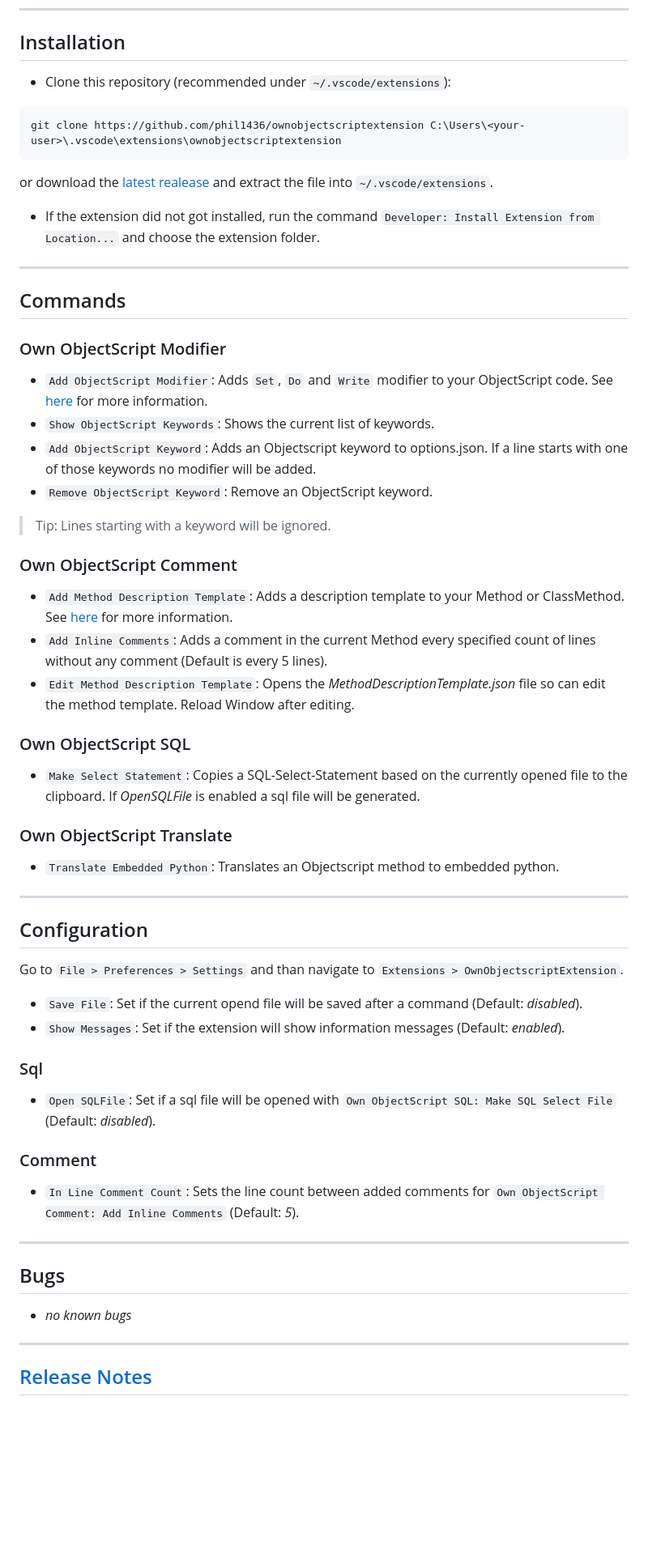
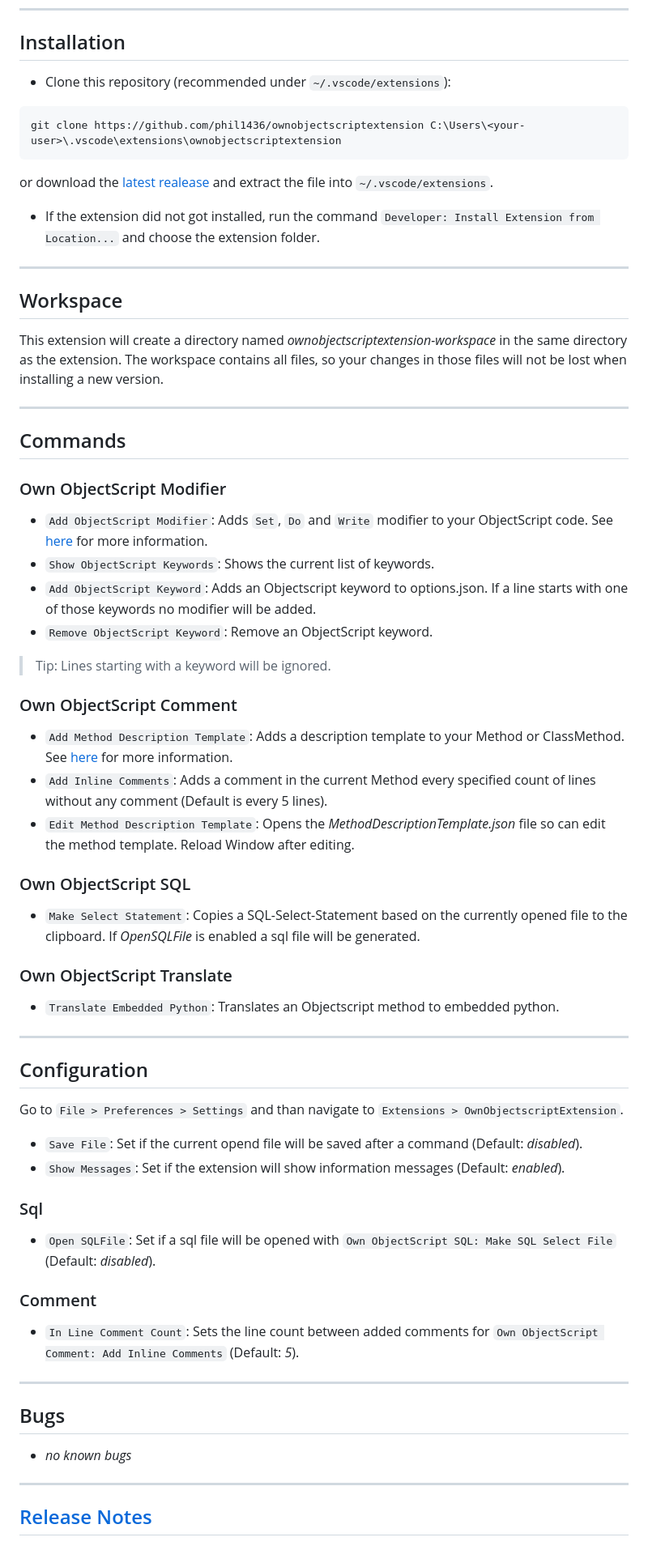
Before and after one commit to intersystems-dach/ownobjectscriptextension, a Markdown page: README.md, the part around one of its changes. Shown at 81% size. Drawn GitHub-style; blank space fills up the shorter version.

`````diff
--- a/README.md
+++ b/README.md
@@ -71,15 +69,21 @@ The [InterSystems ObjectScript Extension](https://intersystems-community.github.
 
 ## Installation
 
-* Clone this repository (recommended under `~/.vscode/extensions`):
+-  Clone this repository (recommended under `~/.vscode/extensions`):
 
-````shell
+```shell
 git clone https://github.com/phil1436/ownobjectscriptextension C:\Users\<your-user>\.vscode\extensions\ownobjectscriptextension
-````
+```
 
 or download the [latest realease](https://github.com/phil1436/ownobjectscriptextension/releases/latest) and extract the file into `~/.vscode/extensions`.
 
-* If the extension did not got installed, run the command `Developer: Install Extension from Location...` and choose the extension folder.
+-  If the extension did not got installed, run the command `Developer: Install Extension from Location...` and choose the extension folder.
+
+---
+
+## Workspace
+
+This extension will create a directory named _ownobjectscriptextension-workspace_ in the same directory as the extension. The workspace contains all files, so your changes in those files will not be lost when installing a new version.
 
 ---
 
@@ -87,26 +91,26 @@ or download the [latest realease](https://github.com/phil1436/ownobjectscriptext
 
 ### Own ObjectScript Modifier
 
-* `Add ObjectScript Modifier`: Adds `Set`, `Do` and `Write` modifier to your ObjectScript code. See [here](https://github.com/phil1436/ownobjectscriptextension#add-objectscript-modifier) for more information.
-* `Show ObjectScript Keywords`: Shows the current list of keywords.
-* `Add ObjectScript Keyword`: Adds an Objectscript keyword to options.json. If a line starts with one of those keywords no modifier will be added.
-* `Remove ObjectScript Keyword`: Remove an ObjectScript keyword.
+-  `Add ObjectScript Modifier`: Adds `Set`, `Do` and `Write` modifier to your ObjectScript code. See [here](https://github.com/phil1436/ownobjectscriptextension#add-objectscript-modifier) for more information.
+-  `Show ObjectScript Keywords`: Shows the current list of keywords.
+-  `Add ObjectScript Keyword`: Adds an Objectscript keyword to options.json. If a line starts with one of those keywords no modifier will be added.
+-  `Remove ObjectScript Keyword`: Remove an ObjectScript keyword.
 
 > Tip: Lines starting with a keyword will be ignored.
 
 ### Own ObjectScript Comment
 
-* `Add Method Description Template`: Adds a description template to your Method or ClassMethod. See [here](https://github.com/phil1436/ownobjectscriptextension#add-method-description-template) for more information.
-* `Add Inline Comments`: Adds a comment in the current Method every specified count of lines without any comment (Default is every 5 lines).
-* `Edit Method Description Template`: Opens the *MethodDescriptionTemplate.json* file so can edit the method template. Reload Window after editing.
+-  `Add Method Description Template`: Adds a description template to your Method or ClassMethod. See [here](https://github.com/phil1436/ownobjectscriptextension#add-method-description-template) for more information.
+-  `Add Inline Comments`: Adds a comment in the current Method every specified count of lines without any comment (Default is every 5 lines).
+-  `Edit Method Description Template`: Opens the _MethodDescriptionTemplate.json_ file so can edit the method template. Reload Window after editing.
 
 ### Own ObjectScript SQL
 
-* `Make Select Statement`: Copies a SQL-Select-Statement based on the currently opened file to the clipboard. If *OpenSQLFile* is enabled a sql file will be generated.
+-  `Make Select Statement`: Copies a SQL-Select-Statement based on the currently opened file to the clipboard. If _OpenSQLFile_ is enabled a sql file will be generated.
 
 ### Own ObjectScript Translate
 
-* `Translate Embedded Python`: Translates an Objectscript method to embedded python.
+-  `Translate Embedded Python`: Translates an Objectscript method to embedded python.
 
 ---
 
@@ -114,22 +118,22 @@ or download the [latest realease](https://github.com/phil1436/ownobjectscriptext
 
 Go to `File > Preferences > Settings` and than navigate to `Extensions > OwnObjectscriptExtension`.
 
-* `Save File`: Set if the current opend file will be saved after a command (Default: *disabled*).
-* `Show Messages`: Set if the extension will show information messages (Default: *enabled*).
+-  `Save File`: Set if the current opend file will be saved after a command (Default: _disabled_).
+-  `Show Messages`: Set if the extension will show information messages (Default: _enabled_).
 
 ### Sql
 
-* `Open SQLFile`: Set if a sql file will be opened with `Own ObjectScript SQL: Make SQL Select File` (Default: *disabled*).
+-  `Open SQLFile`: Set if a sql file will be opened with `Own ObjectScript SQL: Make SQL Select File` (Default: _disabled_).
 
 ### Comment
 
-* `In Line Comment Count`: Sets the line count between added comments for `Own ObjectScript Comment: Add Inline Comments` (Default: *5*).
+-  `In Line Comment Count`: Sets the line count between added comments for `Own ObjectScript Comment: Add Inline Comments` (Default: _5_).
 
 ---
 
 ## Bugs
 
-* *no known bugs*
+-  _no known bugs_
 
 ---
 
`````
Also changed, not shown: other parts of README.md (+40 -37 lines).
